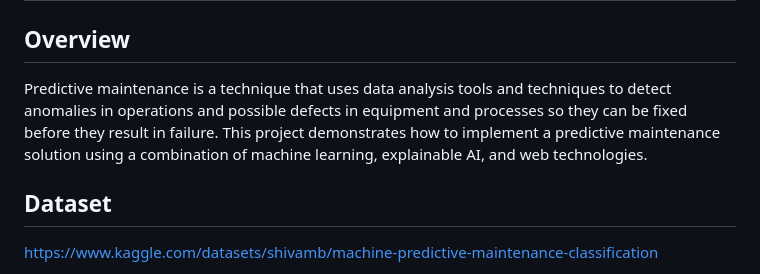
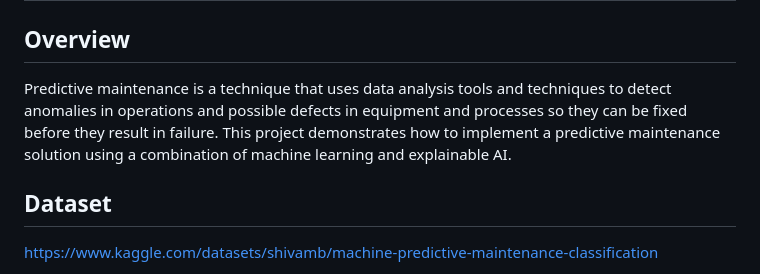
Before and after one commit to Harsha2k3/predictive_maintenance_ML_Project, a Markdown page: README.md, the part around the change. Drawn GitHub-style.

```diff
--- a/README.md
+++ b/README.md
@@ -1,7 +1,8 @@
 # Predictive Maintenance Project
 
 ## Overview
-Predictive maintenance is a technique that uses data analysis tools and techniques to detect anomalies in operations and possible defects in equipment and processes so they can be fixed before they result in failure. This project demonstrates how to implement a predictive maintenance solution using a combination of machine learning, explainable AI, and web technologies.
+Predictive maintenance is a technique that uses data analysis tools and techniques to detect anomalies in operations and possible defects in equipment and processes so they can be fixed before they result in failure. This project demonstrates how to implement a predictive maintenance solution using a combination of machine learning and
+explainable AI.
 
 ## Dataset
 https://www.kaggle.com/datasets/shivamb/machine-predictive-maintenance-classification
```
